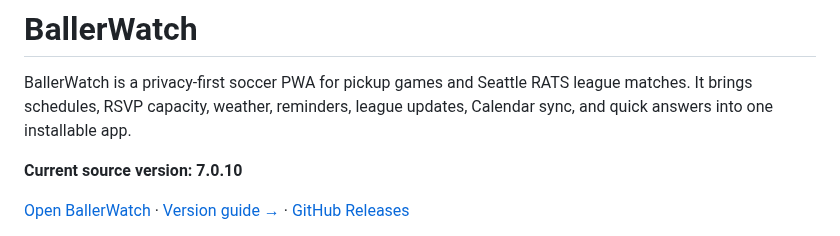
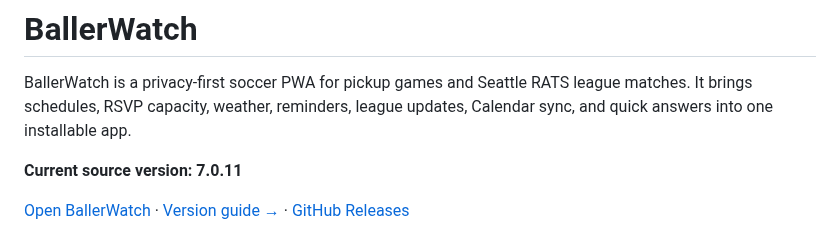
Before and after one commit to vudh1/ballerwatch, a Markdown page: README.md, the part around the change. GitHub-like rendering.

Commit message:
Record BallerWatch 7.0.11

```diff
--- a/README.md
+++ b/README.md
@@ -2,7 +2,7 @@
 
 BallerWatch is a privacy-first soccer PWA for pickup games and Seattle RATS league matches. It brings schedules, RSVP capacity, weather, reminders, league updates, Calendar sync, and quick answers into one installable app.
 
-**Current source version: 7.0.10**
+**Current source version: 7.0.11**
 
 [Open BallerWatch](https://vudh1.github.io/ballerwatch/) · [Version guide →](https://github.com/vudh1/ballerwatch/wiki/Versions) · [GitHub Releases](https://github.com/vudh1/ballerwatch/releases)
 
```
